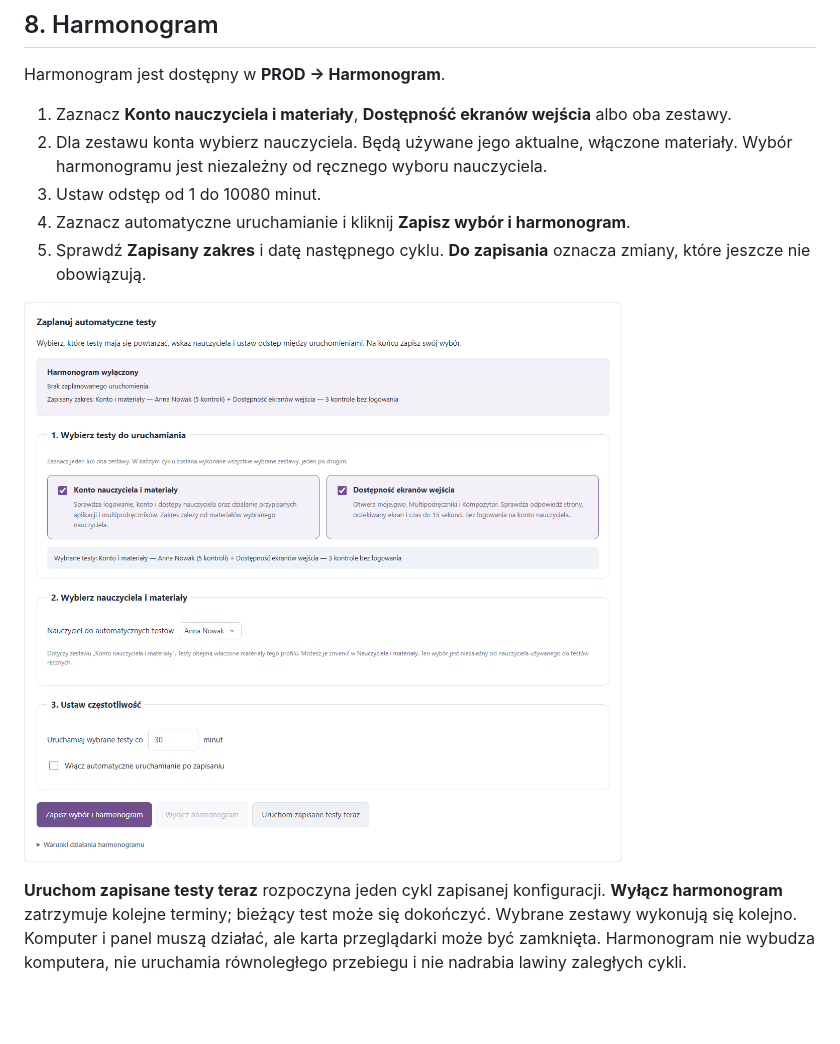
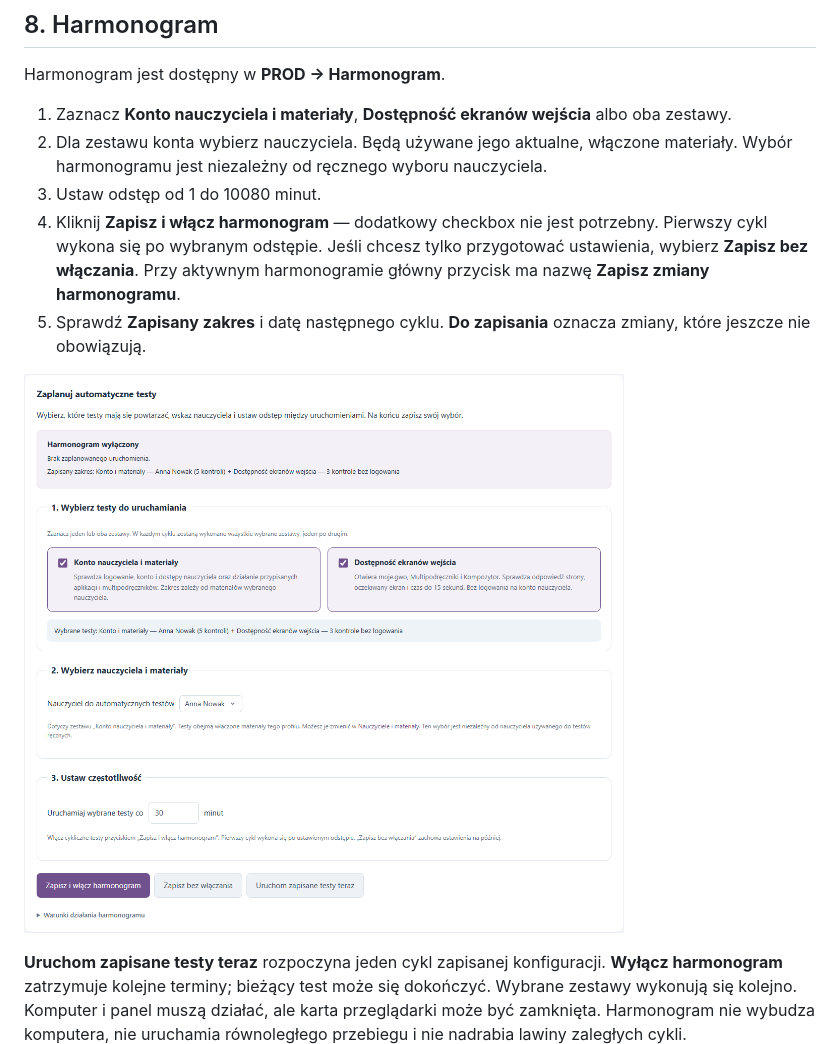
Before and after one commit to nikpan123/mojeGWO, a Markdown page: docs/INSTRUKCJA_KONFIGURACJI.md, the part around the change. Drawn GitHub-style; pictures changed too: docs/images/harmonogram-wybor-testow.png; blank space fills up the shorter version.

Commit message:
Replace schedule activation checkbox with explicit save and enable actions

```diff
--- a/docs/INSTRUKCJA_KONFIGURACJI.md
+++ b/docs/INSTRUKCJA_KONFIGURACJI.md
@@ -349,7 +349,7 @@ Harmonogram jest dostępny w **PROD → Harmonogram**.
 1. Zaznacz **Konto nauczyciela i materiały**, **Dostępność ekranów wejścia** albo oba zestawy.
 2. Dla zestawu konta wybierz nauczyciela. Będą używane jego aktualne, włączone materiały. Wybór harmonogramu jest niezależny od ręcznego wyboru nauczyciela.
 3. Ustaw odstęp od 1 do 10080 minut.
-4. Zaznacz automatyczne uruchamianie i kliknij **Zapisz wybór i harmonogram**.
+4. Kliknij **Zapisz i włącz harmonogram** — dodatkowy checkbox nie jest potrzebny. Pierwszy cykl wykona się po wybranym odstępie. Jeśli chcesz tylko przygotować ustawienia, wybierz **Zapisz bez włączania**. Przy aktywnym harmonogramie główny przycisk ma nazwę **Zapisz zmiany harmonogramu**.
 5. Sprawdź **Zapisany zakres** i datę następnego cyklu. **Do zapisania** oznacza zmiany, które jeszcze nie obowiązują.
 
 ![Wybór testów i nauczyciela do harmonogramu](images/harmonogram-wybor-testow.png)
```
Also changed, not shown: README.md (+1 -1 lines), docs/images/harmonogram-ciemny.png, 3 other files.
